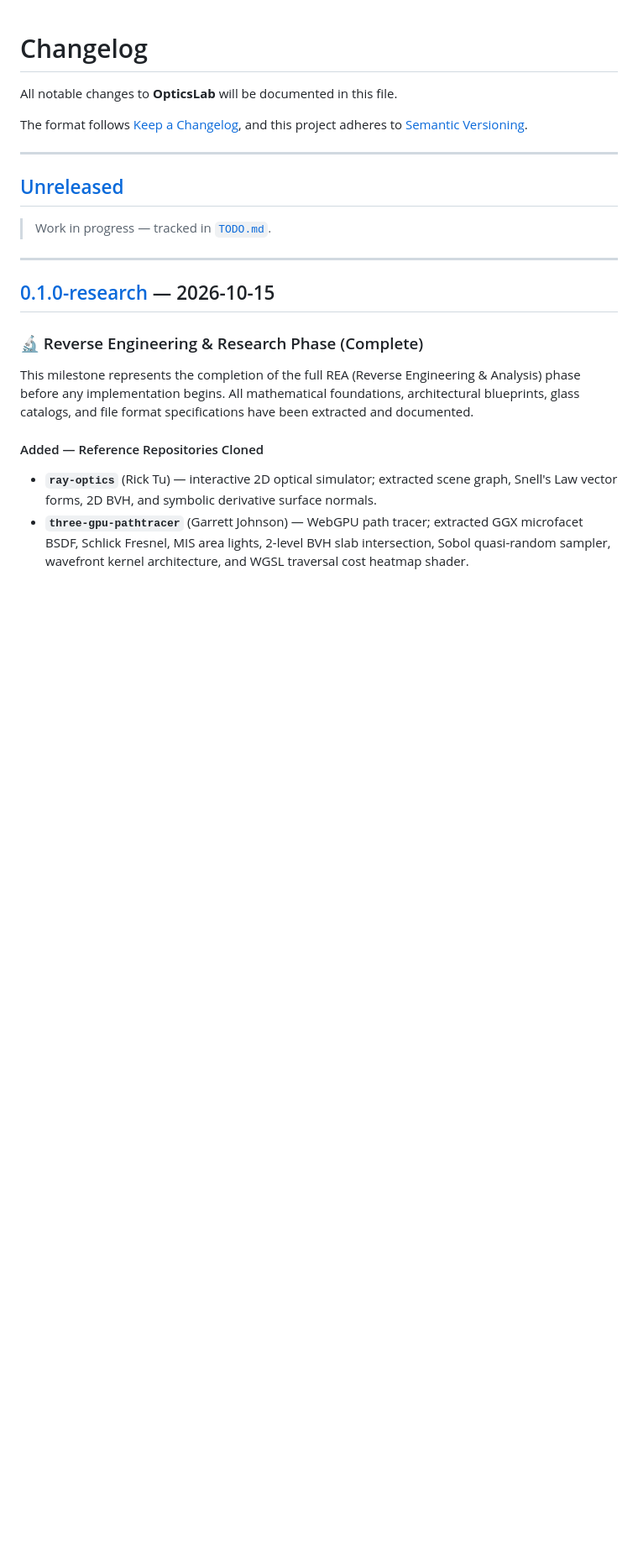
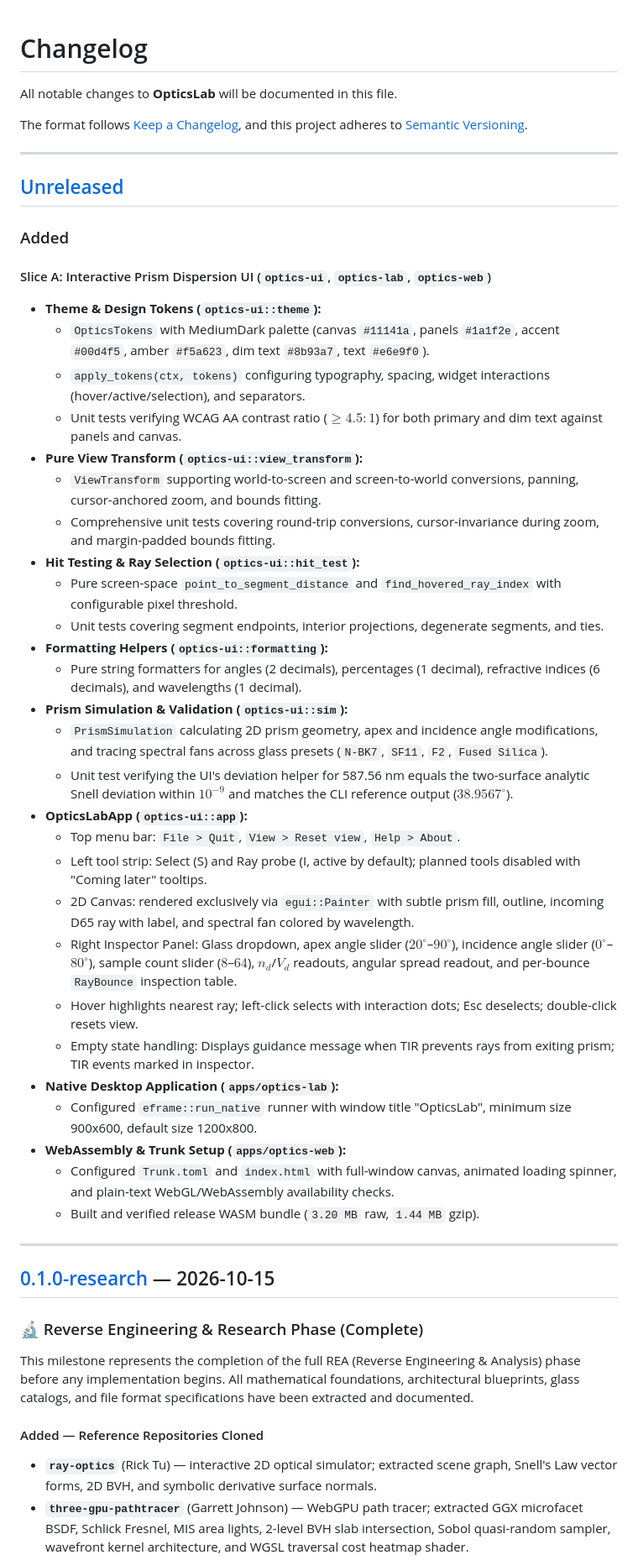
Before and after one commit to AlexCri5an/optics-lab, a Markdown page: CHANGELOG.md, the part around the change. Shown at 84% size. Drawn GitHub-style; blank space fills up the shorter version.

Commit message:
docs: update TODO.md and CHANGELOG.md for Slice A1

```diff
--- a/CHANGELOG.md
+++ b/CHANGELOG.md
@@ -8,7 +8,36 @@ The format follows [Keep a Changelog](https://keepachangelog.com/en/1.0.0/), and
 
 ## [Unreleased]
 
-> Work in progress — tracked in [`TODO.md`](TODO.md).
+### Added
+
+#### Slice A: Interactive Prism Dispersion UI (`optics-ui`, `optics-lab`, `optics-web`)
+- **Theme & Design Tokens (`optics-ui::theme`):**
+  - `OpticsTokens` with MediumDark palette (canvas `#11141a`, panels `#1a1f2e`, accent `#00d4f5`, amber `#f5a623`, dim text `#8b93a7`, text `#e6e9f0`).
+  - `apply_tokens(ctx, tokens)` configuring typography, spacing, widget interactions (hover/active/selection), and separators.
+  - Unit tests verifying WCAG AA contrast ratio ($\ge 4.5:1$) for both primary and dim text against panels and canvas.
+- **Pure View Transform (`optics-ui::view_transform`):**
+  - `ViewTransform` supporting world-to-screen and screen-to-world conversions, panning, cursor-anchored zoom, and bounds fitting.
+  - Comprehensive unit tests covering round-trip conversions, cursor-invariance during zoom, and margin-padded bounds fitting.
+- **Hit Testing & Ray Selection (`optics-ui::hit_test`):**
+  - Pure screen-space `point_to_segment_distance` and `find_hovered_ray_index` with configurable pixel threshold.
+  - Unit tests covering segment endpoints, interior projections, degenerate segments, and ties.
+- **Formatting Helpers (`optics-ui::formatting`):**
+  - Pure string formatters for angles (2 decimals), percentages (1 decimal), refractive indices (6 decimals), and wavelengths (1 decimal).
+- **Prism Simulation & Validation (`optics-ui::sim`):**
+  - `PrismSimulation` calculating 2D prism geometry, apex and incidence angle modifications, and tracing spectral fans across glass presets (`N-BK7`, `SF11`, `F2`, `Fused Silica`).
+  - Unit test verifying the UI's deviation helper for 587.56 nm equals the two-surface analytic Snell deviation within $10^{-9}$ and matches the CLI reference output ($38.9567^\circ$).
+- **OpticsLabApp (`optics-ui::app`):**
+  - Top menu bar: `File > Quit`, `View > Reset view`, `Help > About`.
+  - Left tool strip: Select (S) and Ray probe (I, active by default); planned tools disabled with "Coming later" tooltips.
+  - 2D Canvas: rendered exclusively via `egui::Painter` with subtle prism fill, outline, incoming D65 ray with label, and spectral fan colored by wavelength.
+  - Right Inspector Panel: Glass dropdown, apex angle slider ($20^\circ$–$90^\circ$), incidence angle slider ($0^\circ$–$80^\circ$), sample count slider ($8$–$64$), $n_d$/$V_d$ readouts, angular spread readout, and per-bounce `RayBounce` inspection table.
+  - Hover highlights nearest ray; left-click selects with interaction dots; Esc deselects; double-click resets view.
+  - Empty state handling: Displays guidance message when TIR prevents rays from exiting prism; TIR events marked in inspector.
+- **Native Desktop Application (`apps/optics-lab`):**
+  - Configured `eframe::run_native` runner with window title "OpticsLab", minimum size 900x600, default size 1200x800.
+- **WebAssembly & Trunk Setup (`apps/optics-web`):**
+  - Configured `Trunk.toml` and `index.html` with full-window canvas, animated loading spinner, and plain-text WebGL/WebAssembly availability checks.
+  - Built and verified release WASM bundle (`3.20 MB` raw, `1.44 MB` gzip).
 
 ---
 
```
Also changed, not shown: TODO.md (+21 -21 lines).
